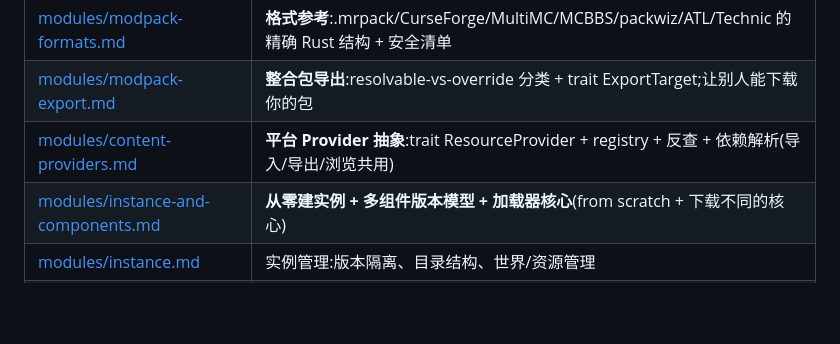
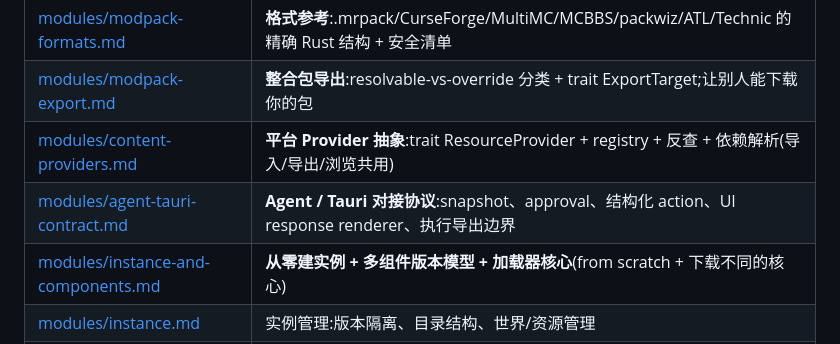
Before and after one commit to Sma1lboy/mc, a Markdown page: docs/README.md, the part around the change. Drawn GitHub-style; blank space fills up the shorter version.

Commit message:
Document agent Tauri contract

```diff
--- a/docs/README.md
+++ b/docs/README.md
@@ -33,6 +33,7 @@
 | [modules/modpack-formats.md](./modules/modpack-formats.md) | **格式参考**:.mrpack/CurseForge/MultiMC/MCBBS/packwiz/ATL/Technic 的精确 Rust 结构 + 安全清单 |
 | [modules/modpack-export.md](./modules/modpack-export.md) | **整合包导出**:resolvable-vs-override 分类 + trait ExportTarget;让别人能下载你的包 |
 | [modules/content-providers.md](./modules/content-providers.md) | **平台 Provider 抽象**:trait ResourceProvider + registry + 反查 + 依赖解析(导入/导出/浏览共用) |
+| [modules/agent-tauri-contract.md](./modules/agent-tauri-contract.md) | **Agent / Tauri 对接协议**:snapshot、approval、结构化 action、UI response renderer、执行导出边界 |
 | [modules/instance-and-components.md](./modules/instance-and-components.md) | **从零建实例 + 多组件版本模型 + 加载器核心**(from scratch + 下载不同的核心) |
 | [modules/instance.md](./modules/instance.md) | 实例管理:版本隔离、目录结构、世界/资源管理 |
 | [modules/ui-animation.md](./modules/ui-animation.md) | **GUI 动画层**:把参考动画系统抽象到 Web(rAF 引擎 vs CSS/WAAPI 切分、动机令牌、缓动库、手感预设、SolidJS API) |
```
Also changed, not shown: docs/modules/agent-tauri-contract.md (added, +252 -0 lines).
